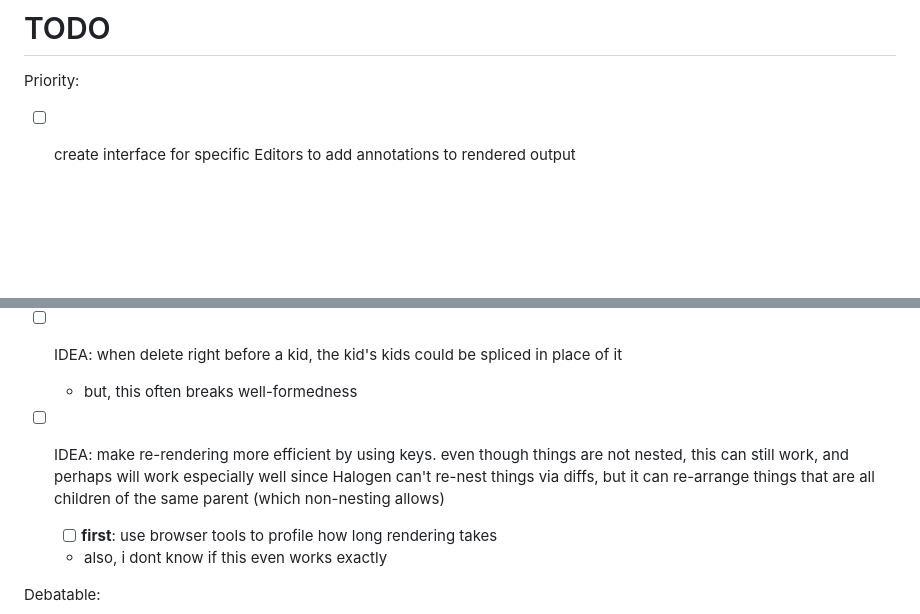
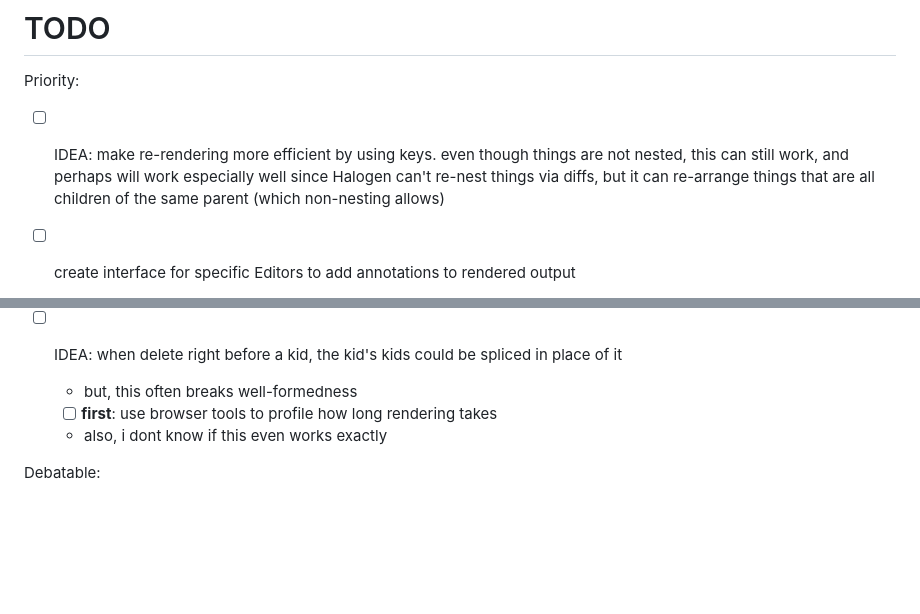
Before and after one commit to rybla/ce-editor, a Markdown page: notes/TODO.md, 2 parts joined by grey strips. GitHub-like rendering; blank space fills up the shorter version.

Commit message:
[checkpoint]

```diff
--- a/notes/TODO.md
+++ b/notes/TODO.md
@@ -1,6 +1,8 @@
 # TODO
 
 Priority:
+
+- [ ] IDEA: make re-rendering more efficient by using keys. even though things are not nested, this can still work, and perhaps will work especially well since Halogen can't re-nest things via diffs, but it can re-arrange things that are all children of the same parent (which non-nesting allows)
 
 - [ ] create interface for specific Editors to add annotations to rendered output
   - to keep things simple, these annotations will be re-computed every time you make a change
@@ -20,7 +22,7 @@ Priority:
 
 - [ ] IDEA: when delete right before a kid, the kid's kids could be spliced in place of it
   - but, this often breaks well-formedness
-- [ ] IDEA: make re-rendering more efficient by using keys. even though things are not nested, this can still work, and perhaps will work especially well since Halogen can't re-nest things via diffs, but it can re-arrange things that are all children of the same parent (which non-nesting allows)
+
   - [ ] **first**: use browser tools to profile how long rendering takes
   - also, i dont know if this even works exactly
 
```
